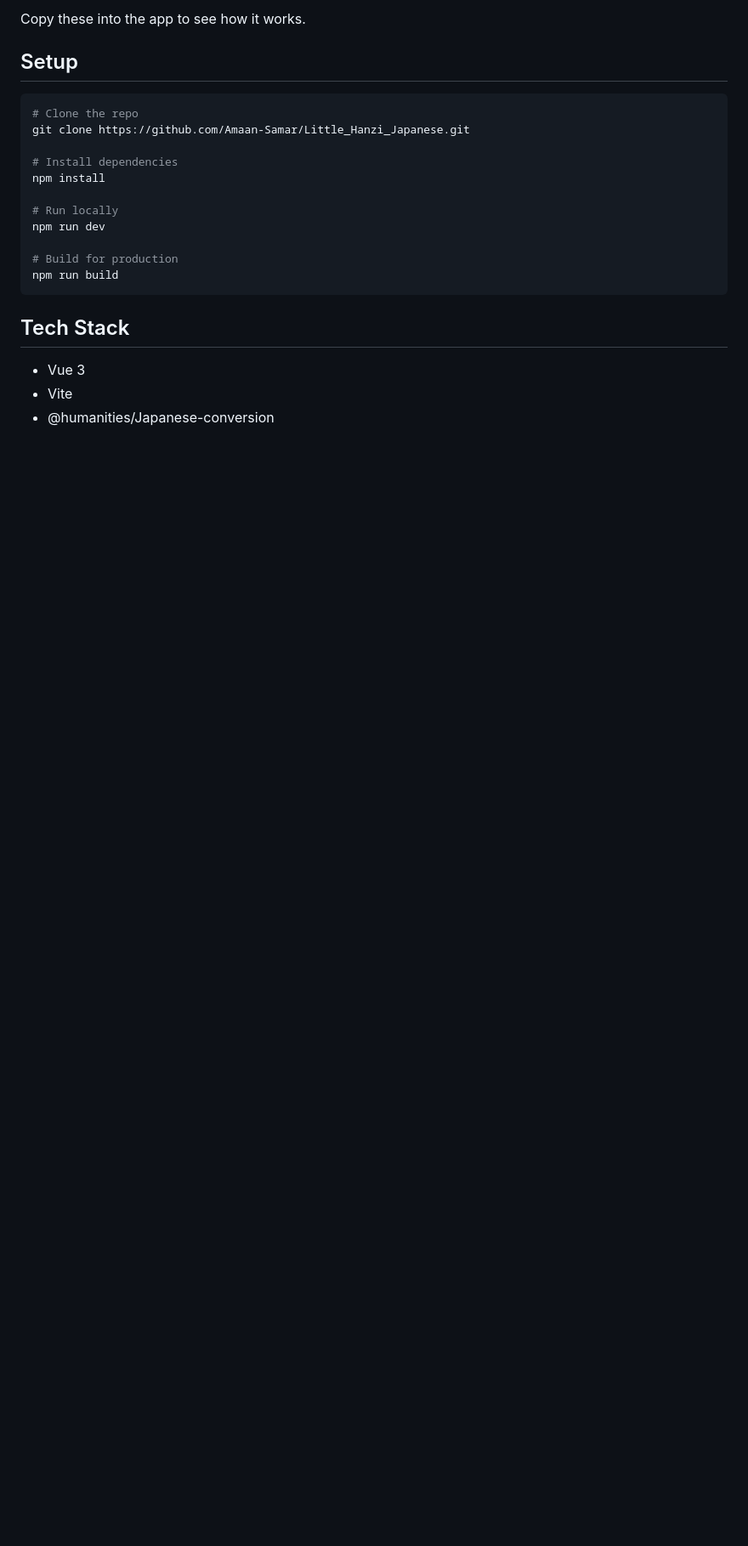
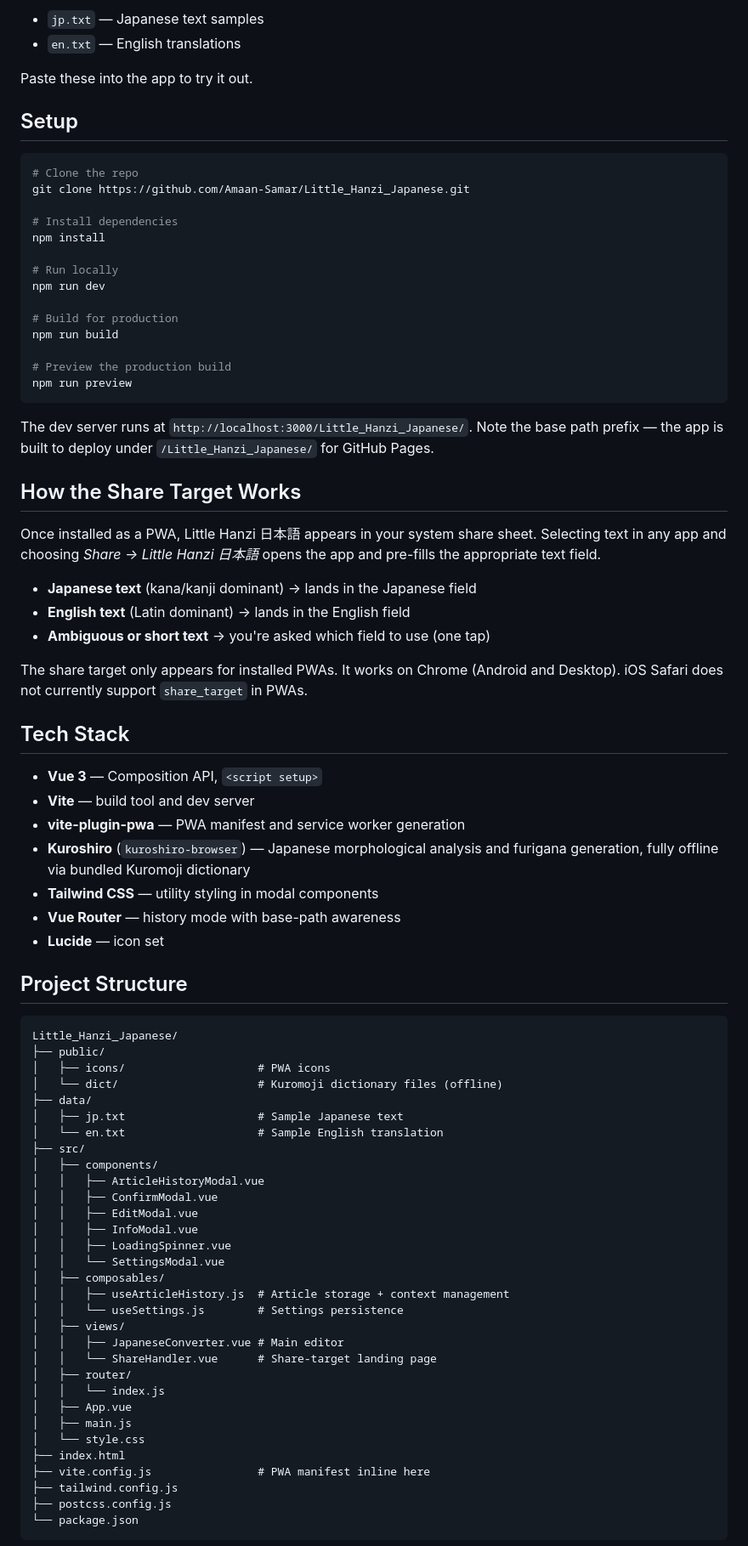
Before and after one commit to Amaan-Samar/Little_Hanzi_Japanese, a Markdown page: README.md, the part around one of its changes. Shown at 85% size. GitHub-like rendering; blank space fills up the shorter version.

````diff
--- a/README.md
+++ b/README.md
@@ -31,5 +46,8 @@ The `/data` folder contains sample articles:
 
-Copy these into the app to see how it works.
+- `jp.txt` — Japanese text samples
+- `en.txt` — English translations
+
+Paste these into the app to try it out.
 
 ## Setup
 
@@ -45,10 +63,66 @@ npm run dev
 
 # Build for production
 npm run build
+
+# Preview the production build
+npm run preview
 ```
+
+The dev server runs at `http://localhost:3000/Little_Hanzi_Japanese/`. Note the base path prefix — the app is built to deploy under `/Little_Hanzi_Japanese/` for GitHub Pages.
+
+## How the Share Target Works
+
+Once installed as a PWA, Little Hanzi 日本語 appears in your system share sheet. Selecting text in any app and choosing *Share → Little Hanzi 日本語* opens the app and pre-fills the appropriate text field.
+
+- **Japanese text** (kana/kanji dominant) → lands in the Japanese field
+- **English text** (Latin dominant) → lands in the English field
+- **Ambiguous or short text** → you're asked which field to use (one tap)
+
+The share target only appears for installed PWAs. It works on Chrome (Android and Desktop). iOS Safari does not currently support `share_target` in PWAs.
 
 ## Tech Stack
 
-- Vue 3
-- Vite
-- @humanities/Japanese-conversion
+- **Vue 3** — Composition API, `<script setup>`
+- **Vite** — build tool and dev server
+- **vite-plugin-pwa** — PWA manifest and service worker generation
+- **Kuroshiro** (`kuroshiro-browser`) — Japanese morphological analysis and furigana generation, fully offline via bundled Kuromoji dictionary
+- **Tailwind CSS** — utility styling in modal components
+- **Vue Router** — history mode with base-path awareness
+- **Lucide** — icon set
+
+## Project Structure
+
+```
+Little_Hanzi_Japanese/
+├── public/
+│   ├── icons/                    # PWA icons
+│   └── dict/                     # Kuromoji dictionary files (offline)
+├── data/
+│   ├── jp.txt                    # Sample Japanese text
+│   └── en.txt                    # Sample English translation
+├── src/
+│   ├── components/
+│   │   ├── ArticleHistoryModal.vue
+│   │   ├── ConfirmModal.vue
+│   │   ├── EditModal.vue
+│   │   ├── InfoModal.vue
+│   │   ├── LoadingSpinner.vue
+│   │   └── SettingsModal.vue
+│   ├── composables/
+│   │   ├── useArticleHistory.js  # Article storage + context management
+│   │   └── useSettings.js        # Settings persistence
+│   ├── views/
+│   │   ├── JapaneseConverter.vue # Main editor
+│   │   └── ShareHandler.vue      # Share-target landing page
+│   ├── router/
+│   │   └── index.js
+│   ├── App.vue
+│   ├── main.js
+│   └── style.css
+├── index.html
+├── vite.config.js                # PWA manifest inline here
+├── tailwind.config.js
+├── postcss.config.js
+└── package.json
+```
+
````
Also changed, not shown: other parts of README.md (+67 -16 lines), data/demo/demo.png, 13 other files.
